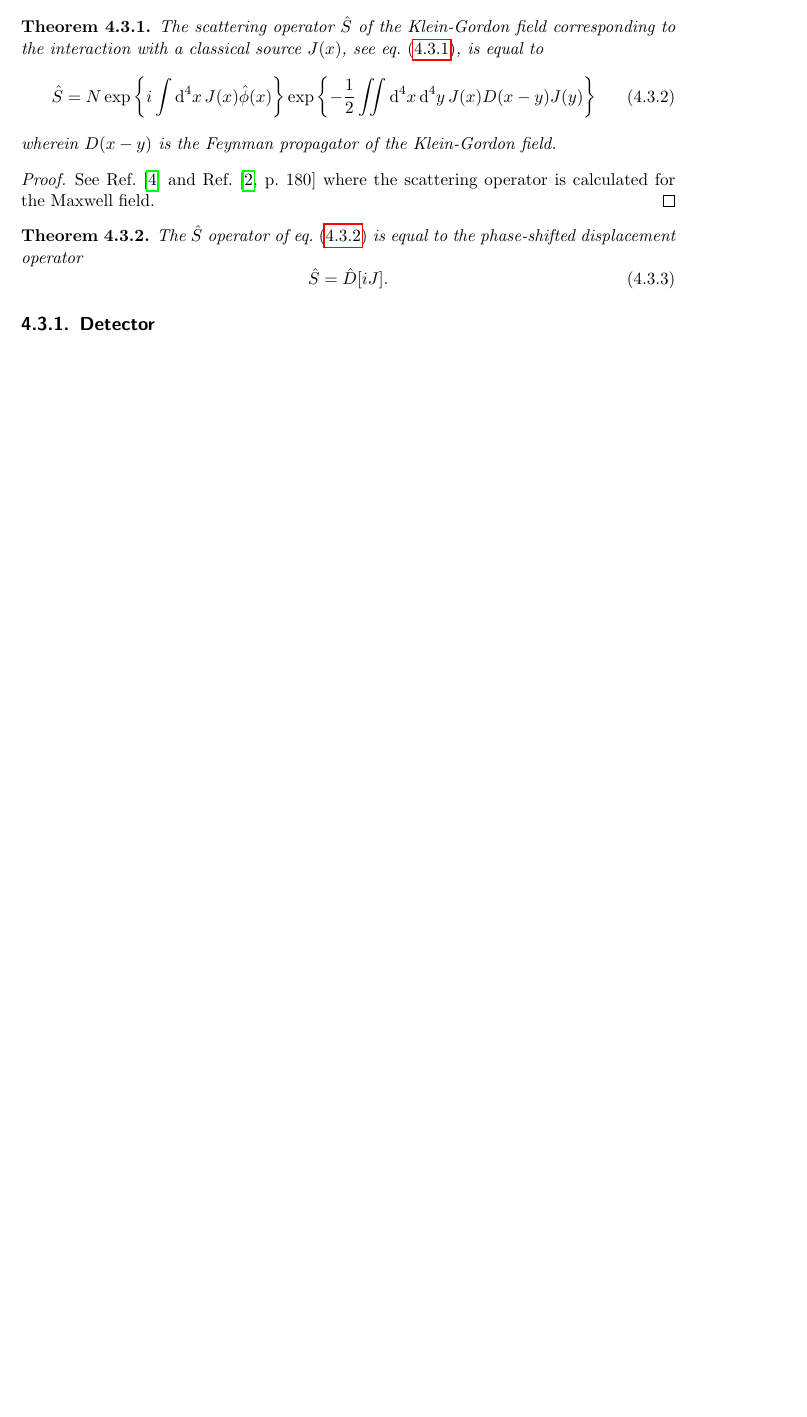
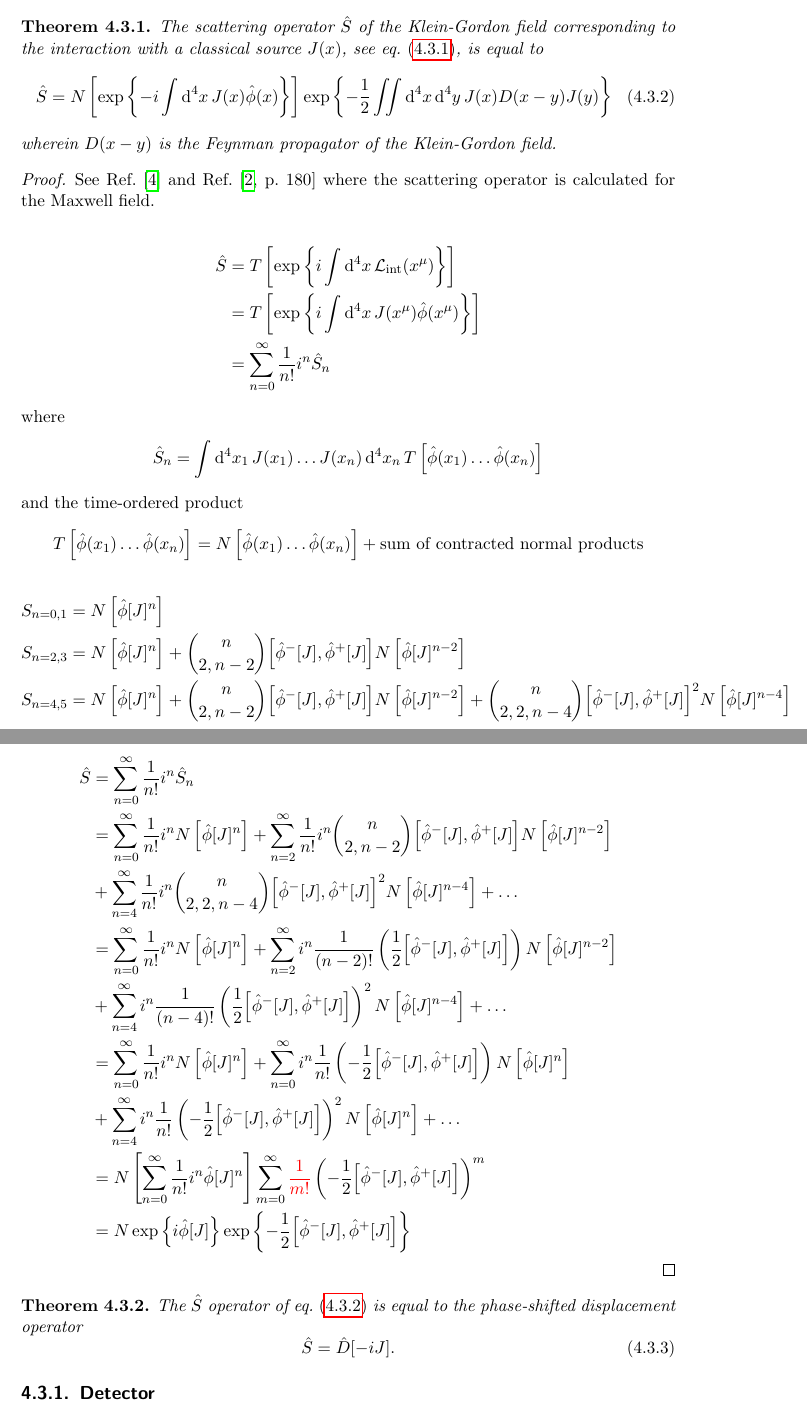
Before and after one commit to bodokaiser/master-thesis, a LaTeX thesis (latex/main.tex, which reads latex/chapters/interactions/classical-source.tex, latex/commands/math.tex): part of page 43 of 84 before the commit and two parts of pages 43 and 44 of 86 after it, the two joined at a grey line, cut so that both start at the same text, the shorter picture padded with empty space. Compiled offline with pdfLaTeX.

Commit message:
added derivation of scattering operator

```diff
--- a/latex/chapters/interactions/classical-source.tex
+++ b/latex/chapters/interactions/classical-source.tex
@@ -16,11 +16,14 @@
 	\begin{equation}
 		\hat{S}
 		=
-		N\exp\left\{
-			i\int\dd[4]{x}
-			J(x)
-			\hat\phi(x)
-		\right\}
+		N\left[
+			\exp\left\{
+				-i
+				\int\dd[4]{x}
+				J(x)
+				\hat\phi(x)
+			\right\}
+		\right]
 		\exp\left\{
 			-
 			\frac{1}{2}
@@ -35,3 +38,94 @@
 \end{theorem}
 \begin{proof}
 	See Ref.~\cite{Zhang1999} and Ref.~\cite[p.~180]{Itzykson2012} where the scattering operator is calculated for the Maxwell field.
+
+	\begin{equation*}
+		\begin{split}
+			\hat{S}
+			&=
+			T\left[
+				\exp\left\{
+					i
+					\int\dd[4]{x}
+					\mathcal{L}_\text{int}(x^\mu)
+				\right\}
+			\right]
+			\\
+			&=
+			T\left[
+				\exp\left\{
+					i
+					\int\dd[4]{x}
+					J(x^\mu)
+					\hat\phi(x^\mu)
+				\right\}
+			\right]
+			\\
+			&=
+			\sum_{n=0}^\infty
+			\frac{1}{n!}
+			i^n
+			\hat{S}_n
+		\end{split}
+	\end{equation*}
+	where
+	\begin{equation*}
+		\begin{split}
+			\hat{S}_n
+			&=
+			\int\dd[4]{x_1}J(x_1)\dots J(x_n)\dd[4]{x_n}
+			T\left[
+				\hat\phi(x_1)
+				\dots
+				\hat\phi(x_n)
+			\right]
+		\end{split}
+	\end{equation*}
+	and the time-ordered product
+	\begin{equation*}
+		\begin{split}
+			T\left[
+				\hat\phi(x_1)
+				\dots
+				\hat\phi(x_n)
+			\right]
+			&=
+			N\left[
+				\hat\phi(x_1)
+				\dots
+				\hat\phi(x_n)
+			\right]
+			+
+			\text{sum of contracted normal products}
+		\end{split}
+	\end{equation*}
+	\begin{align*}
+		S_{n=0,1}
+		&=
+		N\left[\hat\phi[J]^n\right]
+		\\
+		S_{n=2,3}
+		&=
+		N\left[\hat\phi[J]^n\right]
+		+
+		\binom{n}{2,n-2}
+		\comm{\hat\phi^-[J]}{\hat\phi^+[J]}
+		N\left[\hat\phi[J]^{n-2}\right]
+		\\
+		S_{n=4,5}
+		&=
+		N\left[\hat\phi[J]^n\right]
+		+
+		\binom{n}{2,n-2}
+		\comm{\hat\phi^-[J]}{\hat\phi^+[J]}
+		N\left[\hat\phi[J]^{n-2}\right]
+		+
+		\binom{n}{2,2,n-4}
+		\comm{\hat\phi^-[J]}{\hat\phi^+[J]}^2
+		N\left[\hat\phi[J]^{n-4}\right]
+	\end{align*}
+	\begin{equation*}
+		\begin{split}
+			\hat{S}
+			&=
+			\sum_{n=0}^\infty
@@ -38,10 +161,91 @@
+			\frac{1}{n!}
+			i^n
+			N\left[\hat\phi[J]^n\right]
+			+
+			\sum_{n=2}^\infty
+			i^n
+			\frac{1}{(n-2)!}
+			\left(
+				\frac{1}{2}
+				\comm{\hat\phi^-[J]}{\hat\phi^+[J]}
+			\right)
+			N\left[\hat\phi[J]^{n-2}\right]
+			\\
+			&+
+			\sum_{n=4}^\infty
+			i^n
+			\frac{1}{(n-4)!}
+			\left(
+				\frac{1}{2}
+				\comm{\hat\phi^-[J]}{\hat\phi^+[J]}
+			\right)^2
+			N\left[\hat\phi[J]^{n-4}\right]
+			+
+			\dots
+			\\
+			&=
+			\sum_{n=0}^\infty
+			\frac{1}{n!}
+			i^n
+			N\left[\hat\phi[J]^n\right]
+			+
+			\sum_{n=0}^\infty
+			i^n
+			\frac{1}{n!}
+			\left(
+				-
+				\frac{1}{2}
+				\comm{\hat\phi^-[J]}{\hat\phi^+[J]}
+			\right)
+			N\left[\hat\phi[J]^n\right]
+			\\
+			&+
+			\sum_{n=4}^\infty
+			i^n
+			\frac{1}{n!}
+			\left(
+				-
+				\frac{1}{2}
+				\comm{\hat\phi^-[J]}{\hat\phi^+[J]}
+			\right)^2
+			N\left[\hat\phi[J]^n\right]
+			+
+			\dots
+			\\
+			&=
+			N\left[
+				\sum_{n=0}^\infty
+				\frac{1}{n!}
+				i^n
+				\hat\phi[J]^n
+			\right]
+			\sum_{m=0}^\infty
+			\textcolor{red}{\frac{1}{m!}}
+			\left(
+				-
+				\frac{1}{2}
+				\comm{\hat\phi^-[J]}{\hat\phi^+[J]}
+			\right)^m
+			\\
+			&=
+			N\exp\left\{
+				i
+				\hat\phi[J]
+			\right\}
+			\exp\left\{
+				-
+				\frac{1}{2}
+				\comm{\hat\phi^-[J]}{\hat\phi^+[J]}
+			\right\}
+		\end{split}
+	\end{equation*}
 \end{proof}
 \begin{theorem}\label{thm:displacement_scattering_operator_equivalence}
 	The $\hat{S}$ operator of \cref{eq:scattering_operator_classical_interaction} is equal to the phase-shifted displacement operator
 	\begin{equation}
 		\hat{S}
 		=
-		\hat{D}[iJ]
+		\hat{D}[-iJ]
 		.
 	\end{equation}
 \end{theorem}
@@ -79,0 +318,7 @@
+	\hat{S}_n
+	=
+	\frac{1}{n!}
+	i^n
+	\int\dd[4]{x_1}\dots\dd[4]{x_n}
+	T\left[\right]
+\end{equation}
--- a/latex/commands/math.tex
+++ b/latex/commands/math.tex
@@ -20,6 +20,9 @@
 % other functions
 \DeclareMathOperator{\sinc}{\operatorname{sinc}}
 
+\newcommand{\floor}[1]{\left\lfloor#1\right\rfloor}
+\newcommand{\ceil}[1]{\left\lceil#1\right\rceil}
+
 % transpose
 % https://tex.stackexchange.com/questions/403104/small-caps-mathsf-font-for-writing-transpose-of-a-matrix
 \newcommand{\trans}{{\scriptscriptstyle\mathsf{T}}}
```
Also changed, not shown: latex/chapters/interactions/classical-source.tex (63 more changed lines).
